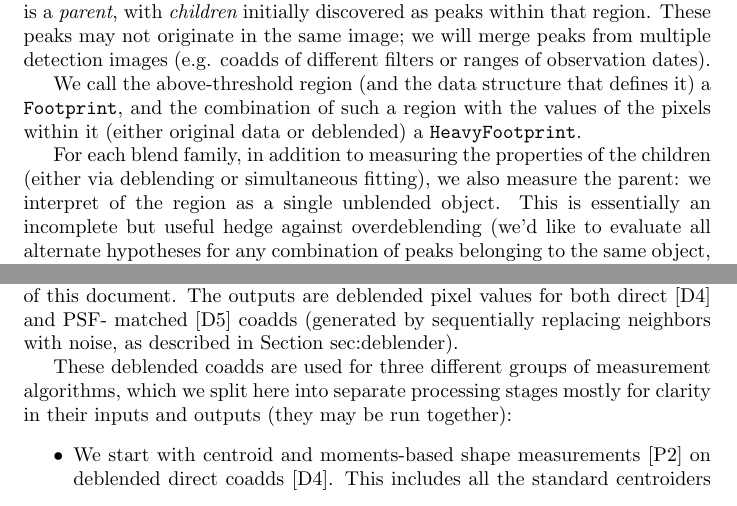
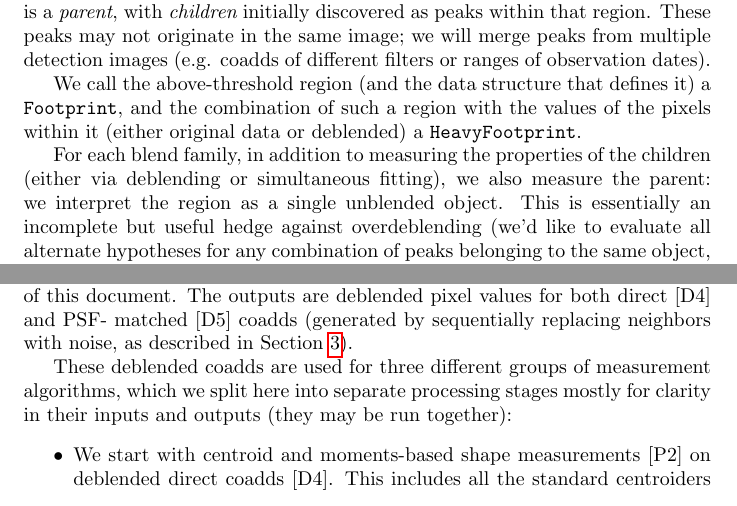
Before and after one commit to lsst/LDM-151, a LaTeX document (blended-measurement/blended-measurement.tex): two parts of pages 2 and 8 of 14, joined at a grey line, cut so that both start at the same text. Compiled offline with pdfLaTeX.

Commit message:
Typo fixes.

```diff
--- a/blended-measurement/blended-measurement.tex
+++ b/blended-measurement/blended-measurement.tex
@@ -99,7 +99,7 @@ the pixels within it (either original data or deblended) a \texttt
 
 For each blend family, in addition to measuring the properties of the children
 (either via deblending or simultaneous fitting), we also measure the parent:
-we interpret of the region as a single unblended object. This is essentially
+we interpret the region as a single unblended object. This is essentially
 an incomplete but useful hedge against overdeblending (we'd like to evaluate
 all alternate hypotheses for any combination of peaks belonging to the same
 object, but that's infeasible).
@@ -426,7 +426,7 @@ from different filters. The details of these inputs and the parallelization
 and data flow within the deblender itself are beyond the scope of this
 document. The outputs are deblended pixel values for both direct [D4] and PSF-
 matched [D5] coadds (generated by sequentially replacing neighbors with noise,
-as described in Section~{sec:deblender}).
+as described in Section~\ref{sec:deblender}).
 
 These deblended coadds are used for three different groups of measurement
 algorithms, which we split here into separate processing stages mostly for
```
